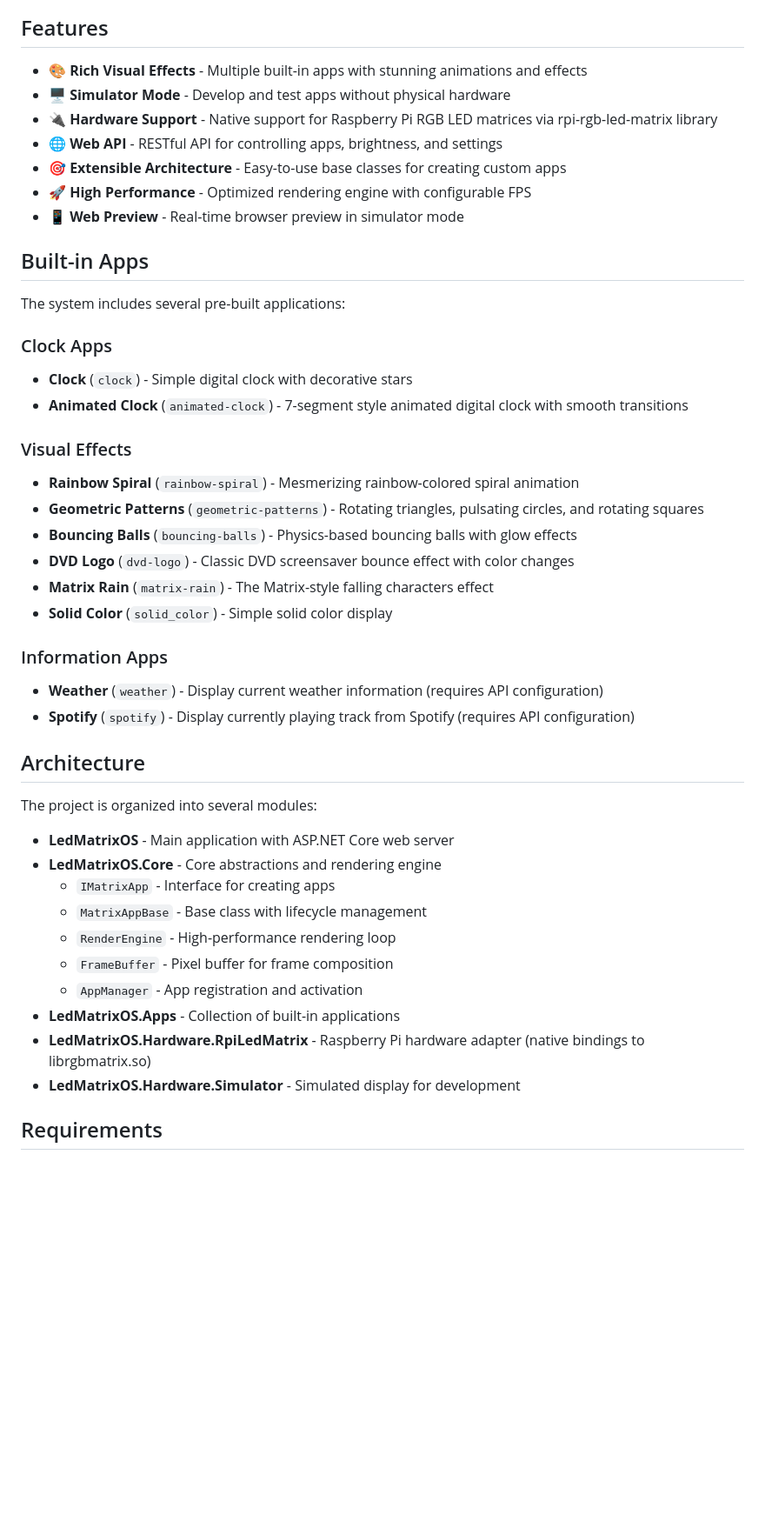
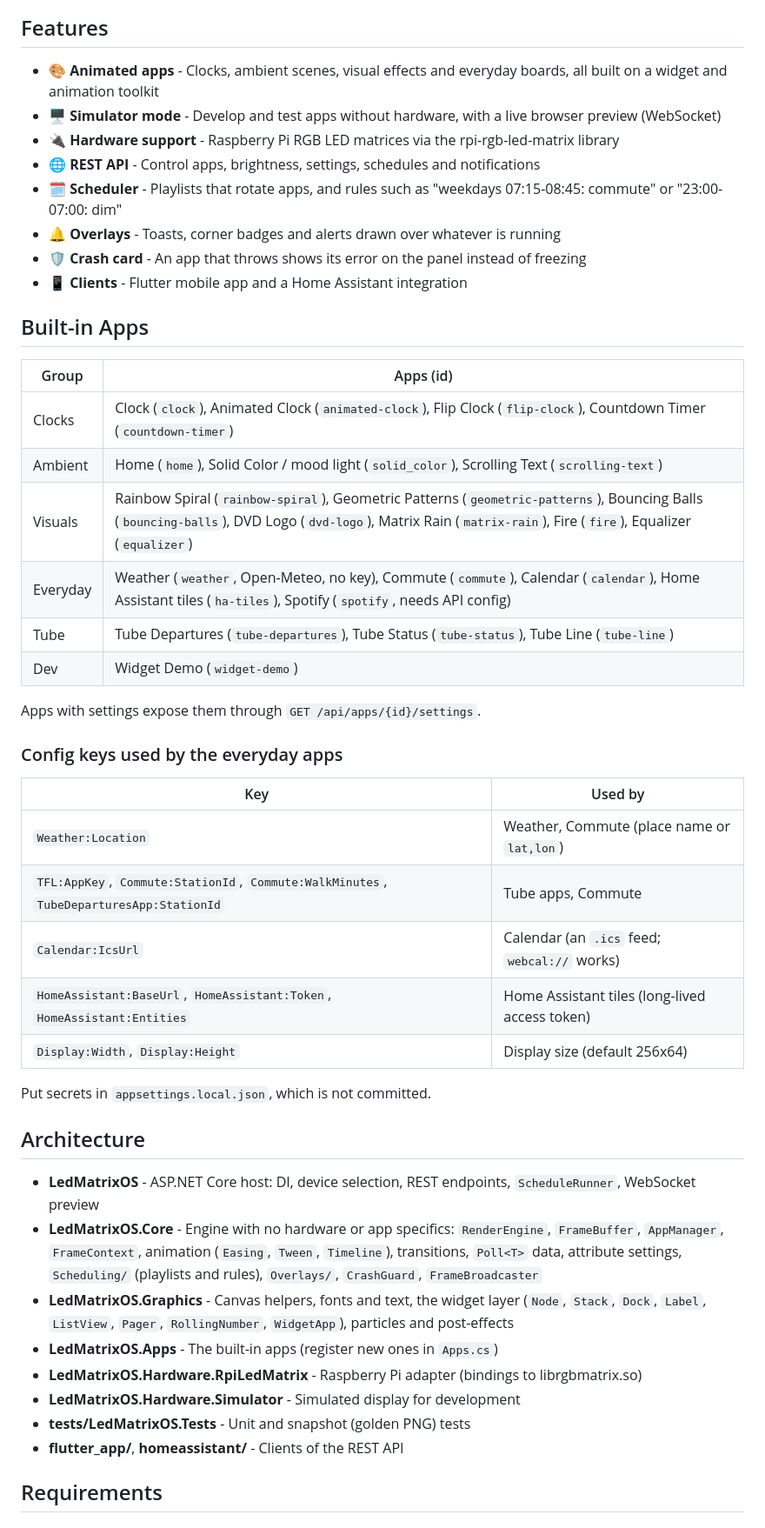
Before and after one commit to benfl3713/LedMatrixOS, a Markdown page: README.md, the part around one of its changes. Shown at 87% size. Rendered like a GitHub page; blank space fills up the shorter version.

Commit message:
Refresh README and AGENTS for Phase 3
Co-Authored-By: Claude Sonnet 5.5 <noreply@anthropic.com>

```diff
--- a/README.md
+++ b/README.md
@@ -7,48 +7,50 @@ A flexible and extensible LED matrix display system built with .NET 10, designed
 
 ## Features
 
-- 🎨 **Rich Visual Effects** - Multiple built-in apps with stunning animations and effects
-- 🖥️ **Simulator Mode** - Develop and test apps without physical hardware
-- 🔌 **Hardware Support** - Native support for Raspberry Pi RGB LED matrices via rpi-rgb-led-matrix library
-- 🌐 **Web API** - RESTful API for controlling apps, brightness, and settings
-- 🎯 **Extensible Architecture** - Easy-to-use base classes for creating custom apps
-- 🚀 **High Performance** - Optimized rendering engine with configurable FPS
-- 📱 **Web Preview** - Real-time browser preview in simulator mode
+- 🎨 **Animated apps** - Clocks, ambient scenes, visual effects and everyday boards, all built on a widget and animation toolkit
+- 🖥️ **Simulator mode** - Develop and test apps without hardware, with a live browser preview (WebSocket)
+- 🔌 **Hardware support** - Raspberry Pi RGB LED matrices via the rpi-rgb-led-matrix library
+- 🌐 **REST API** - Control apps, brightness, settings, schedules and notifications
+- 🗓️ **Scheduler** - Playlists that rotate apps, and rules such as "weekdays 07:15-08:45: commute" or "23:00-07:00: dim"
+- 🔔 **Overlays** - Toasts, corner badges and alerts drawn over whatever is running
+- 🛡️ **Crash card** - An app that throws shows its error on the panel instead of freezing
+- 📱 **Clients** - Flutter mobile app and a Home Assistant integration
 
 ## Built-in Apps
 
-The system includes several pre-built applications:
+| Group | Apps (id) |
+|---|---|
+| Clocks | Clock (`clock`), Animated Clock (`animated-clock`), Flip Clock (`flip-clock`), Countdown Timer (`countdown-timer`) |
+| Ambient | Home (`home`), Solid Color / mood light (`solid_color`), Scrolling Text (`scrolling-text`) |
+| Visuals | Rainbow Spiral (`rainbow-spiral`), Geometric Patterns (`geometric-patterns`), Bouncing Balls (`bouncing-balls`), DVD Logo (`dvd-logo`), Matrix Rain (`matrix-rain`), Fire (`fire`), Equalizer (`equalizer`) |
+| Everyday | Weather (`weather`, Open-Meteo, no key), Commute (`commute`), Calendar (`calendar`), Home Assistant tiles (`ha-tiles`), Spotify (`spotify`, needs API config) |
+| Tube | Tube Departures (`tube-departures`), Tube Status (`tube-status`), Tube Line (`tube-line`) |
+| Dev | Widget Demo (`widget-demo`) |
 
-### Clock Apps
-- **Clock** (`clock`) - Simple digital clock with decorative stars
-- **Animated Clock** (`animated-clock`) - 7-segment style animated digital clock with smooth transitions
+Apps with settings expose them through `GET /api/apps/{id}/settings`.
 
-### Visual Effects
-- **Rainbow Spiral** (`rainbow-spiral`) - Mesmerizing rainbow-colored spiral animation
-- **Geometric Patterns** (`geometric-patterns`) - Rotating triangles, pulsating circles, and rotating squares
-- **Bouncing Balls** (`bouncing-balls`) - Physics-based bouncing balls with glow effects
-- **DVD Logo** (`dvd-logo`) - Classic DVD screensaver bounce effect with color changes
-- **Matrix Rain** (`matrix-rain`) - The Matrix-style falling characters effect
-- **Solid Color** (`solid_color`) - Simple solid color display
+### Config keys used by the everyday apps
 
-### Information Apps
-- **Weather** (`weather`) - Display current weather information (requires API configuration)
-- **Spotify** (`spotify`) - Display currently playing track from Spotify (requires API configuration)
+| Key | Used by |
+|---|---|
+| `Weather:Location` | Weather, Commute (place name or `lat,lon`) |
+| `TFL:AppKey`, `Commute:StationId`, `Commute:WalkMinutes`, `TubeDeparturesApp:StationId` | Tube apps, Commute |
+| `Calendar:IcsUrl` | Calendar (an `.ics` feed; `webcal://` works) |
+| `HomeAssistant:BaseUrl`, `HomeAssistant:Token`, `HomeAssistant:Entities` | Home Assistant tiles (long-lived access token) |
+| `Display:Width`, `Display:Height` | Display size (default 256x64) |
+
+Put secrets in `appsettings.local.json`, which is not committed.
 
 ## Architecture
 
-The project is organized into several modules:
-
-- **LedMatrixOS** - Main application with ASP.NET Core web server
-- **LedMatrixOS.Core** - Core abstractions and rendering engine
-  - `IMatrixApp` - Interface for creating apps
-  - `MatrixAppBase` - Base class with lifecycle management
-  - `RenderEngine` - High-performance rendering loop
-  - `FrameBuffer` - Pixel buffer for frame composition
-  - `AppManager` - App registration and activation
-- **LedMatrixOS.Apps** - Collection of built-in applications
-- **LedMatrixOS.Hardware.RpiLedMatrix** - Raspberry Pi hardware adapter (native bindings to librgbmatrix.so)
+- **LedMatrixOS** - ASP.NET Core host: DI, device selection, REST endpoints, `ScheduleRunner`, WebSocket preview
+- **LedMatrixOS.Core** - Engine with no hardware or app specifics: `RenderEngine`, `FrameBuffer`, `AppManager`, `FrameContext`, animation (`Easing`, `Tween`, `Timeline`), transitions, `Poll<T>` data, attribute settings, `Scheduling/` (playlists and rules), `Overlays/`, `CrashGuard`, `FrameBroadcaster`
+- **LedMatrixOS.Graphics** - Canvas helpers, fonts and text, the widget layer (`Node`, `Stack`, `Dock`, `Label`, `ListView`, `Pager`, `RollingNumber`, `WidgetApp`), particles and post-effects
+- **LedMatrixOS.Apps** - The built-in apps (register new ones in `Apps.cs`)
+- **LedMatrixOS.Hardware.RpiLedMatrix** - Raspberry Pi adapter (bindings to librgbmatrix.so)
 - **LedMatrixOS.Hardware.Simulator** - Simulated display for development
+- **tests/LedMatrixOS.Tests** - Unit and snapshot (golden PNG) tests
+- **flutter_app/**, **homeassistant/** - Clients of the REST API
 
 ## Requirements
 
```
Also changed, not shown: other parts of README.md (+56 -8 lines), AGENTS.md (+14 -10 lines).
